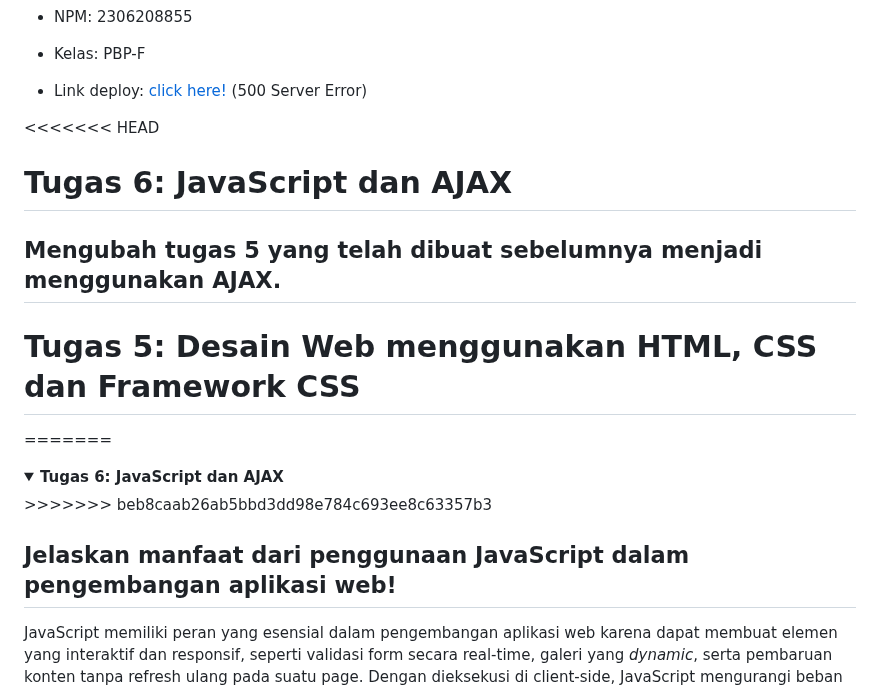
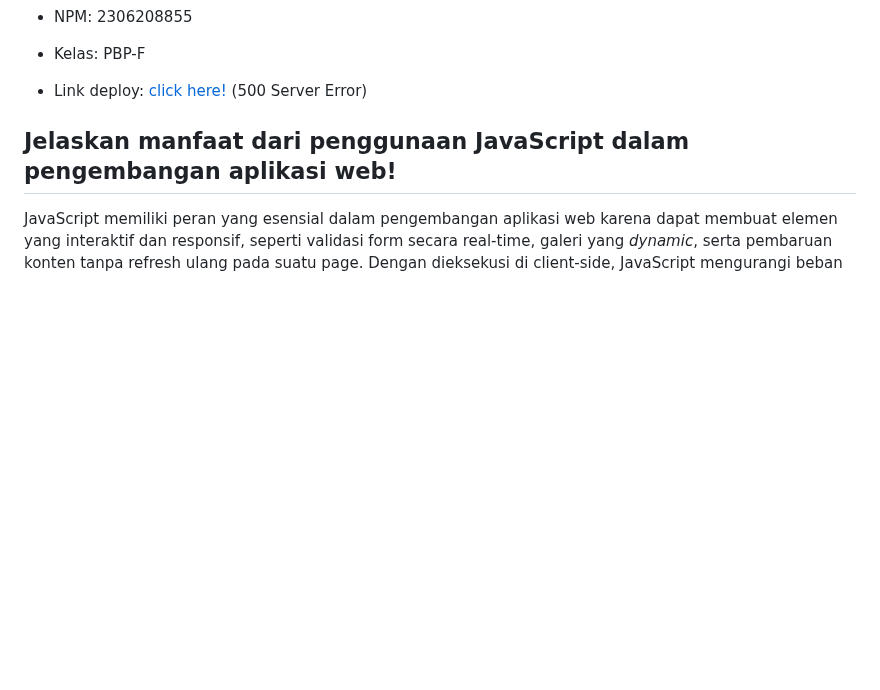
Before and after one commit to mir4na/ameloops, a Markdown page: README.md, the part around the change. GitHub-like rendering; folded sections open; blank space fills up the shorter version.

```diff
--- a/README.md
+++ b/README.md
@@ -3,19 +3,6 @@
 - Kelas: PBP-F
 
 - Link deploy: [click here!](http://muhammad-afwan-ameloops.pbp.cs.ui.ac.id/) (500 Server Error)
-
-<<<<<<< HEAD
-# Tugas 6: JavaScript dan AJAX
-
-## Mengubah tugas 5 yang telah dibuat sebelumnya menjadi menggunakan AJAX.
-
-
-
-# Tugas 5: Desain Web menggunakan HTML, CSS dan Framework CSS
-=======
-<details>
-   <summary><b>Tugas 6: JavaScript dan AJAX</b></summary>
->>>>>>> beb8caab26ab5bbd3dd98e784c693ee8c63357b3
 
 ## Jelaskan manfaat dari penggunaan JavaScript dalam pengembangan aplikasi web!
 
```
